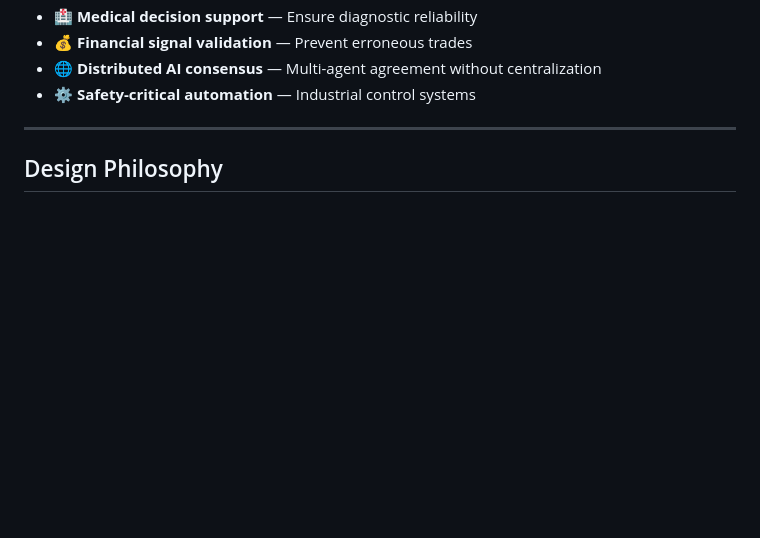
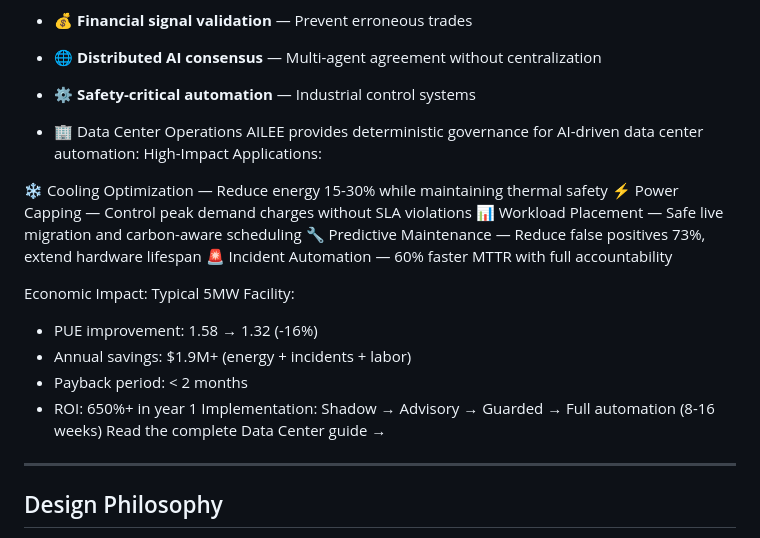
Before and after one commit to dfeen87/AILEE-Trust-Layer, a Markdown page: README.md, the part around the change. GitHub-like rendering; blank space fills up the shorter version.

```diff
--- a/README.md
+++ b/README.md
@@ -385,6 +385,25 @@ AILEE is designed for scenarios where **uncertainty meets consequence**:
 - 🌐 **Distributed AI consensus** — Multi-agent agreement without centralization
 - ⚙️ **Safety-critical automation** — Industrial control systems
 
+- 🏢 Data Center Operations
+AILEE provides deterministic governance for AI-driven data center automation:
+High-Impact Applications:
+
+❄️ Cooling Optimization — Reduce energy 15-30% while maintaining thermal safety
+⚡ Power Capping — Control peak demand charges without SLA violations
+📊 Workload Placement — Safe live migration and carbon-aware scheduling
+🔧 Predictive Maintenance — Reduce false positives 73%, extend hardware lifespan
+🚨 Incident Automation — 60% faster MTTR with full accountability
+
+Economic Impact:
+Typical 5MW Facility:
+- PUE improvement: 1.58 → 1.32 (-16%)
+- Annual savings: $1.9M+ (energy + incidents + labor)
+- Payback period: < 2 months
+- ROI: 650%+ in year 1
+Implementation: Shadow → Advisory → Guarded → Full automation (8-16 weeks)
+Read the complete Data Center guide →
+
 ---
 
 ## Design Philosophy
```
